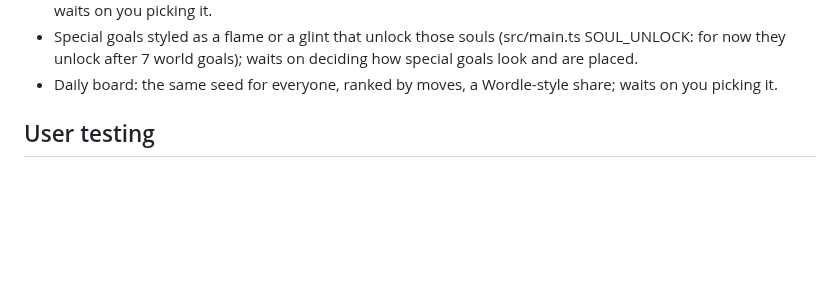
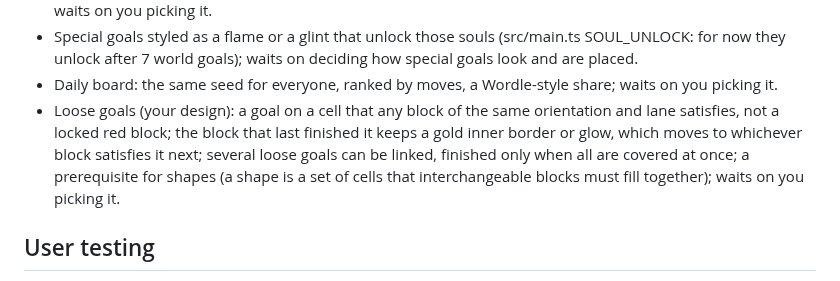
Before and after one commit to Zikoat/unblock-me, a Markdown page: TODO.md, the part around the change. Rendered like a GitHub page; blank space fills up the shorter version.

Commit message:
TODO: loose goals, linkable, a prerequisite for shapes
Co-Authored-By: Claude Opus 5.5 <noreply@anthropic.com>

```diff
--- a/TODO.md
+++ b/TODO.md
@@ -26,6 +26,7 @@ In approximate priority order, highest first; the middle ones are not ordered am
 - Hovering a reached goal highlights the blocks its solution needed, and differently those moved without need; waits on you picking it.
 - Special goals styled as a flame or a glint that unlock those souls (src/main.ts SOUL_UNLOCK: for now they unlock after 7 world goals); waits on deciding how special goals look and are placed.
 - Daily board: the same seed for everyone, ranked by moves, a Wordle-style share; waits on you picking it.
+- Loose goals (your design): a goal on a cell that any block of the same orientation and lane satisfies, not a locked red block; the block that last finished it keeps a gold inner border or glow, which moves to whichever block satisfies it next; several loose goals can be linked, finished only when all are covered at once; a prerequisite for shapes (a shape is a set of cells that interchangeable blocks must fill together); waits on you picking it.
 
 ## User testing
 
```
